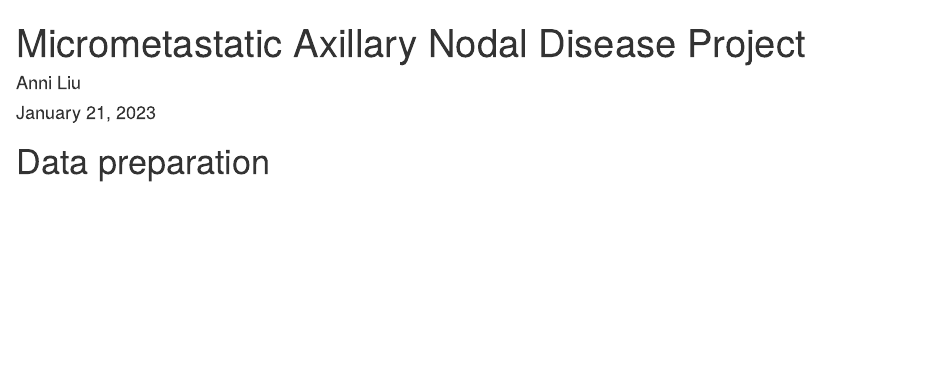
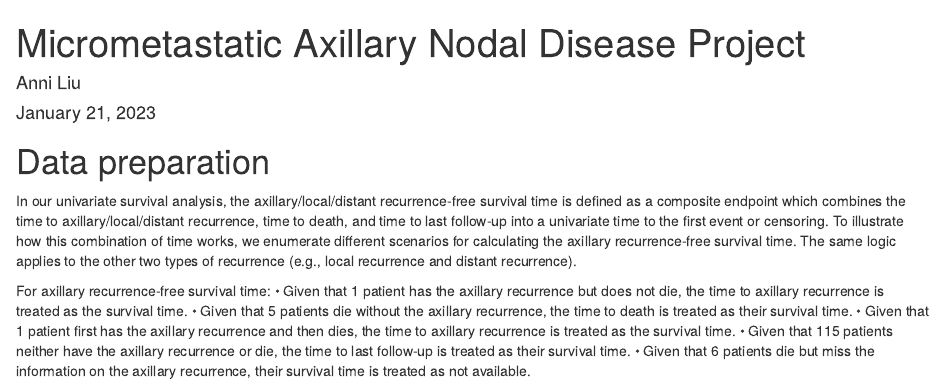
Before and after one commit to SciComp8/Project_Portfolio, an R Markdown document (Micromets.Rmd): the page in a window 1100 px wide, from its top. Rendered offline with R 4.5, knitr and Pandoc, with nearby package versions; the code chunks are not run, so their results and figures are left out.

Commit message:
Update Micromets.Rmd

````diff
--- a/Micromets.Rmd
+++ b/Micromets.Rmd
@@ -150,6 +150,16 @@ loc.perl <- "C:/cygwin64/bin/perl"
 
 
 # Data preparation
+
+In our univariate survival analysis, the axillary/local/distant recurrence-free survival time is defined as a composite endpoint which combines the time to axillary/local/distant recurrence, time to death, and time to last follow-up into a univariate time to the first event or censoring. To illustrate how this combination of time works, we enumerate different scenarios for calculating the axillary recurrence-free survival time. The same logic applies to the other two types of recurrence (e.g., local recurrence and distant recurrence).
+
+For axillary recurrence-free survival time:
+•	Given that 1 patient has the axillary recurrence but does not die, the time to axillary recurrence is treated as the survival time.
+•	Given that 5 patients die without the axillary recurrence, the time to death is treated as their survival time.
+•	Given that 1 patient first has the axillary recurrence and then dies, the time to axillary recurrence is treated as the survival time.
+•	Given that 115 patients neither have the axillary recurrence or die, the time to last follow-up is treated as their survival time.
+•	Given that 6 patients die but miss the information on the axillary recurrence, their survival time is treated as not available.
+
 
 ```{r, clean_data_start, eval=FALSE}
 ##################################################################
````
